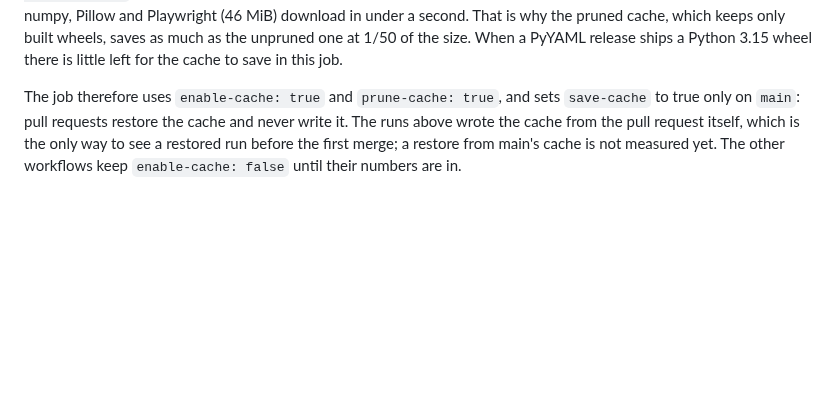
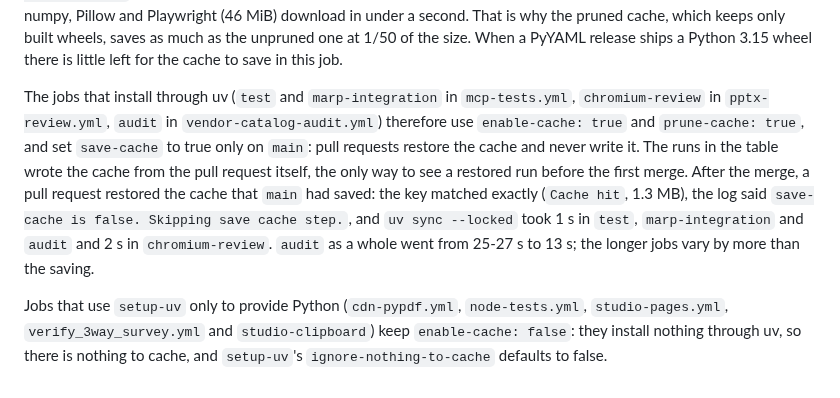
Before and after one commit to myon-bioinformatics/Ironmate, a Markdown page: docs/nano-environment.md, the part around the change. Drawn GitHub-style; blank space fills up the shorter version.

Commit message:
docs: main のキャッシュを PR が復元した計測と、キャッシュを有効にしないジョブの理由を書く
#192 の方針を 4 ジョブに広げた結果（キーの完全一致、PR では保存しない、uv sync 1〜2 秒）を、
nano-environment.md の「On CI」に反映する。Python を用意するだけのジョブは enable-cache: false のまま。

Co-Authored-By: Claude Sonnet 5.5 <noreply@anthropic.com>
Claude-Session: https://claude.ai/code/session_01YSgSJJF9U5qFXED8eKardT

```diff
--- a/docs/nano-environment.md
+++ b/docs/nano-environment.md
@@ -357,9 +357,18 @@ download in under a second. That is why the pruned cache, which keeps only built
 wheels, saves as much as the unpruned one at 1/50 of the size. When a PyYAML release
 ships a Python 3.15 wheel there is little left for the cache to save in this job.
 
-The job therefore uses `enable-cache: true` and `prune-cache: true`, and sets
-`save-cache` to true only on `main`: pull requests restore the cache and never write
-it. The runs above wrote the cache from the pull request itself, which is the only
-way to see a restored run before the first merge; a restore from main's cache is not
-measured yet. The other workflows keep `enable-cache: false` until their numbers are
-in.
+The jobs that install through uv (`test` and `marp-integration` in `mcp-tests.yml`,
+`chromium-review` in `pptx-review.yml`, `audit` in `vendor-catalog-audit.yml`)
+therefore use `enable-cache: true` and `prune-cache: true`, and set `save-cache` to
+true only on `main`: pull requests restore the cache and never write it. The runs in
+the table wrote the cache from the pull request itself, the only way to see a
+restored run before the first merge. After the merge, a pull request restored the
+cache that `main` had saved: the key matched exactly (`Cache hit`, 1.3 MB), the log
+said `save-cache is false. Skipping save cache step.`, and `uv sync --locked` took 1 s
+in `test`, `marp-integration` and `audit` and 2 s in `chromium-review`. `audit` as a
+whole went from 25-27 s to 13 s; the longer jobs vary by more than the saving.
+
+Jobs that use `setup-uv` only to provide Python (`cdn-pypdf.yml`, `node-tests.yml`,
+`studio-pages.yml`, `verify_3way_survey.yml` and `studio-clipboard`) keep
+`enable-cache: false`: they install nothing through uv, so there is nothing to
+cache, and `setup-uv`'s `ignore-nothing-to-cache` defaults to false.
```
